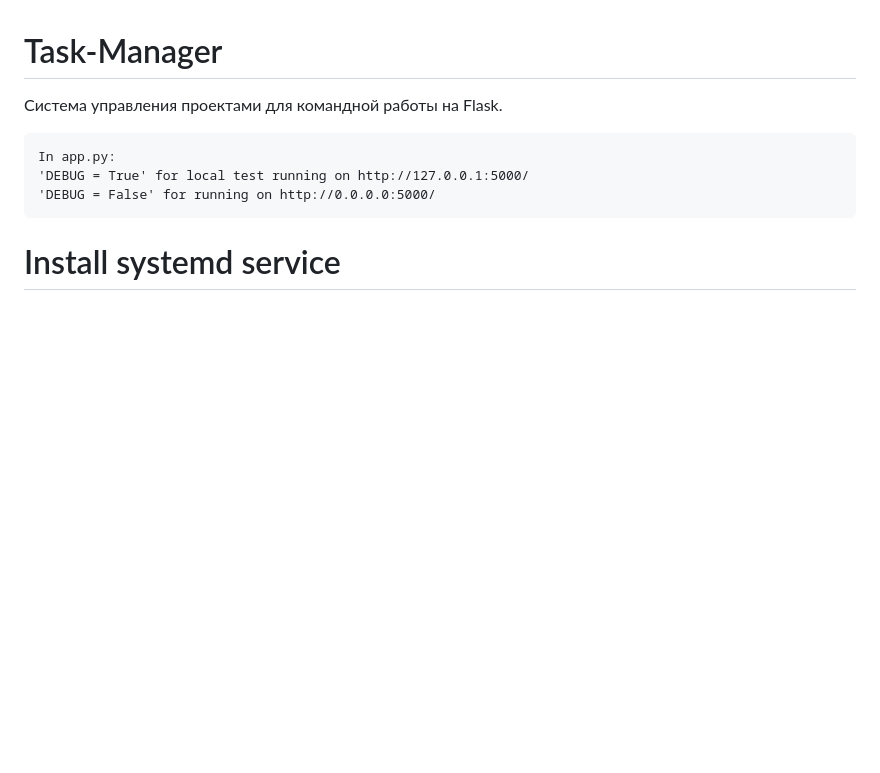
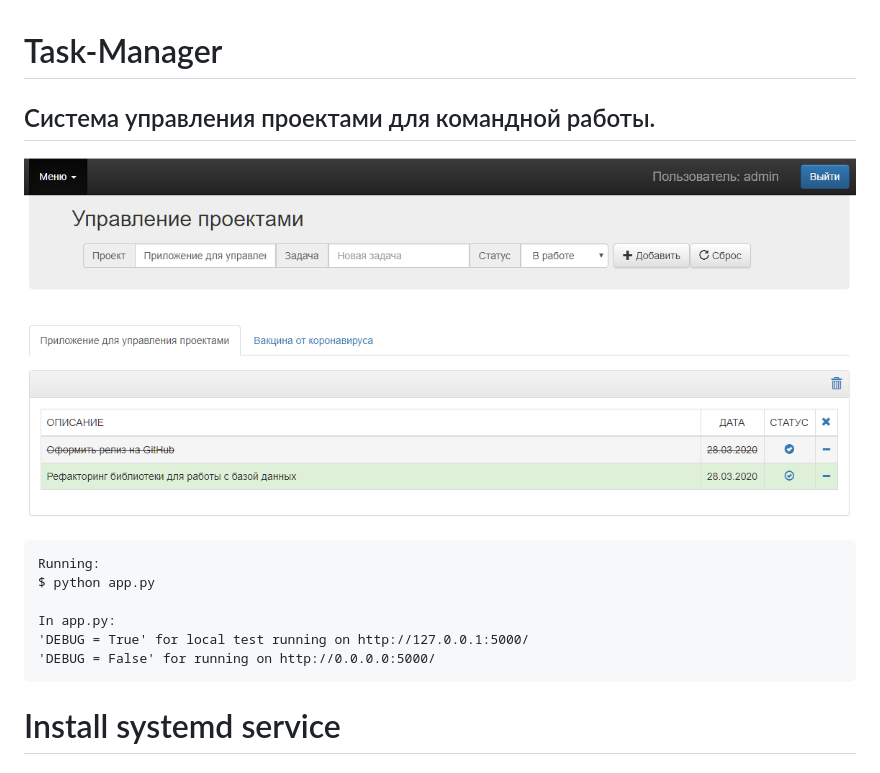
Before and after one commit to Vostbur/Task-Manager, a Markdown page: README.md, the part around the change. Drawn GitHub-style; pictures changed too: img/screen.PNG (added); blank space fills up the shorter version.

Commit message:
edit README.md add picture

```diff
--- a/README.md
+++ b/README.md
@@ -1,6 +1,13 @@
 Task-Manager
 ============
-Система управления проектами для командной работы на Flask.
+
+Система управления проектами для командной работы.
+--------------------------------------------------
+
+![image](img/screen.PNG "Screenshot")
+
+    Running:
+    $ python app.py
 
     In app.py:
     'DEBUG = True' for local test running on http://127.0.0.1:5000/
```
